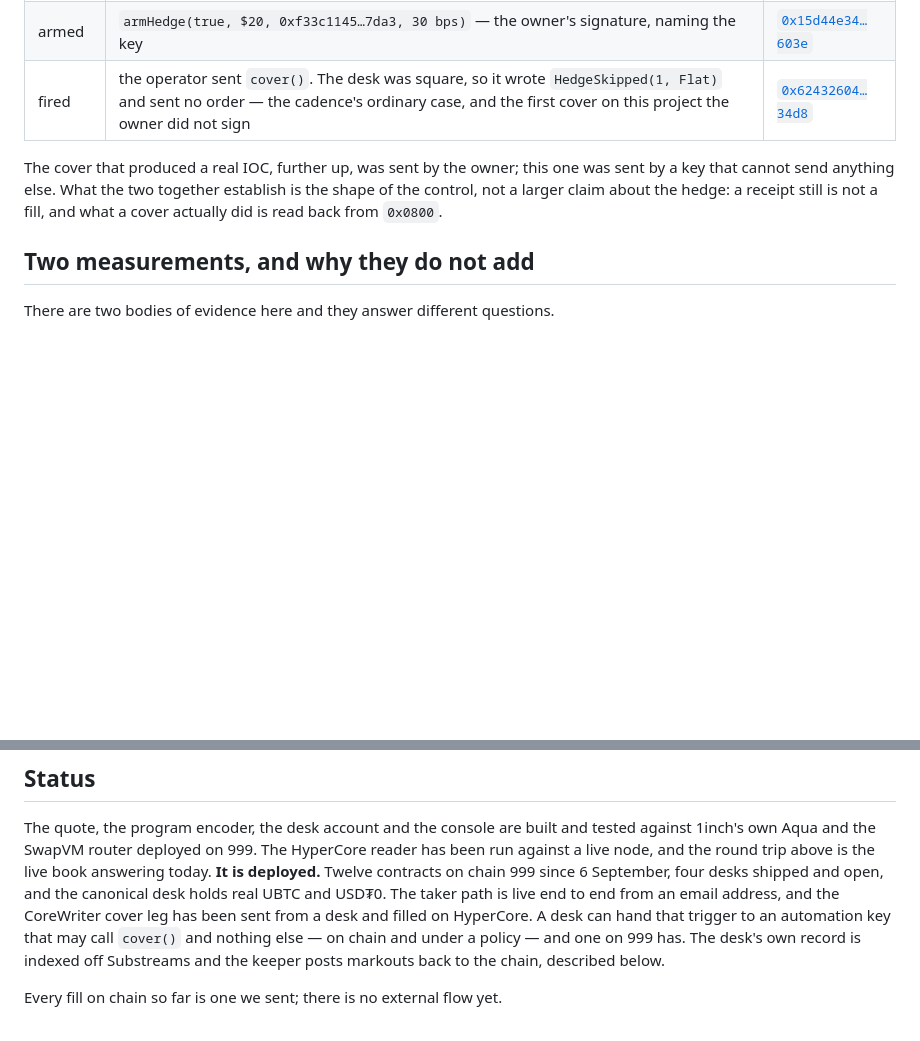
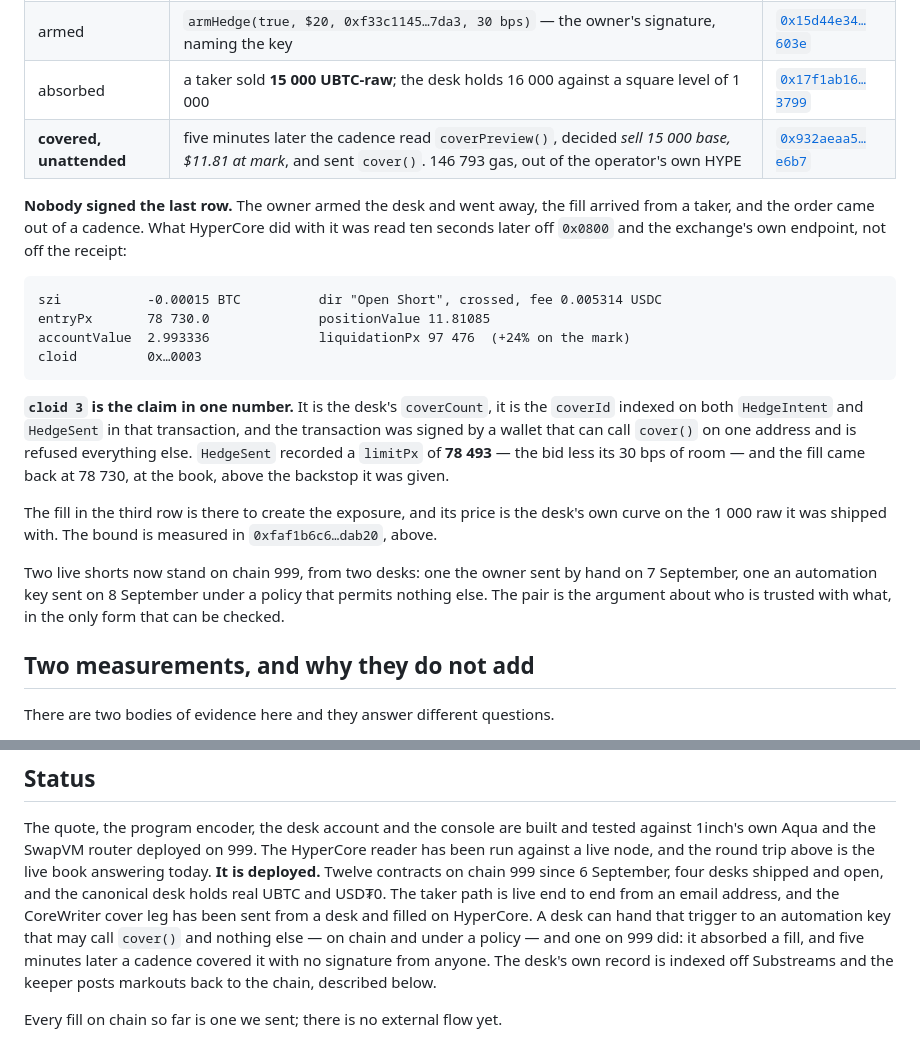
Before and after one commit to reymom/coldcascade, a Markdown page: README.md, 2 parts joined by grey strips. Rendered like a GitHub page; blank space fills up the shorter version.

Commit message:
the operator hedged a fill, and nobody signed the cover
The desk absorbed 15 000 UBTC-raw and five minutes later the cadence read
coverPreview() and sent cover(). HyperCore filled -0.00015 BTC at 78 730,
crossed, with cloid 3 — the coverId indexed on the desk's own HedgeIntent
and HedgeSent in the same transaction, signed by a wallet that can call
cover() on one address and is refused everything else.

````diff
--- a/README.md
+++ b/README.md
@@ -257,12 +257,32 @@ as sent and a request that omits `chain_id` cannot be judged on `chain_id`.
 |---|---|---|
 | opened | a second desk, 1 000 UBTC-raw and 2 USDT0, so the hedged desk's live position is not the test subject | [`0x6ae81751…f7f8`](https://hyperevmscan.io/tx/0x6ae817512ba1d5a36b1552e36f30b74f2a0bc12b5f79a2b113490bd4bb20f7f8) |
 | armed | `armHedge(true, $20, 0xf33c1145…7da3, 30 bps)` — the owner's signature, naming the key | [`0x15d44e34…603e`](https://hyperevmscan.io/tx/0x15d44e3483a0b038f98f358556b79785fd8b5107bb72fa643b13e9e8ccc9603e) |
-| fired | the operator sent `cover()`. The desk was square, so it wrote `HedgeSkipped(1, Flat)` and sent no order — the cadence's ordinary case, and the first cover on this project the owner did not sign | [`0x62432604…34d8`](https://hyperevmscan.io/tx/0x62432604b1d74c4304fc6357822a2dba9d1bb4399f33432f0577bb62d3ae34d8) |
+| absorbed | a taker sold **15 000 UBTC-raw**; the desk holds 16 000 against a square level of 1 000 | [`0x17f1ab16…3799`](https://hyperevmscan.io/tx/0x17f1ab1670e3175cf738e16efc7156e341253f13f9ec054a55de87c0150b3799) |
+| **covered, unattended** | five minutes later the cadence read `coverPreview()`, decided *sell 15 000 base, $11.81 at mark*, and sent `cover()`. 146 793 gas, out of the operator's own HYPE | [`0x932aeaa5…e6b7`](https://hyperevmscan.io/tx/0x932aeaa549b09de47a819287f6cbf77a327046164a38cbee5c228ed26207e6b7) |
 
-The cover that produced a real IOC, further up, was sent by the owner; this one was sent by a key
-that cannot send anything else. What the two together establish is the shape of the control, not a
-larger claim about the hedge: a receipt still is not a fill, and what a cover actually did is read
-back from `0x0800`.
+**Nobody signed the last row.** The owner armed the desk and went away, the fill arrived from a
+taker, and the order came out of a cadence. What HyperCore did with it was read ten seconds later
+off `0x0800` and the exchange's own endpoint, not off the receipt:
+
+```
+szi           -0.00015 BTC          dir "Open Short", crossed, fee 0.005314 USDC
+entryPx       78 730.0              positionValue 11.81085
+accountValue  2.993336              liquidationPx 97 476  (+24% on the mark)
+cloid         0x…0003
+```
+
+**`cloid 3` is the claim in one number.** It is the desk's `coverCount`, it is the `coverId` indexed
+on both `HedgeIntent` and `HedgeSent` in that transaction, and the transaction was signed by a
+wallet that can call `cover()` on one address and is refused everything else. `HedgeSent` recorded a
+`limitPx` of **78 493** — the bid less its 30 bps of room — and the fill came back at 78 730, at the
+book, above the backstop it was given.
+
+The fill in the third row is there to create the exposure, and its price is the desk's own curve on
+the 1 000 raw it was shipped with. The bound is measured in `0xfaf1b6c6…dab20`, above.
+
+Two live shorts now stand on chain 999, from two desks: one the owner sent by hand on 7 September,
+one an automation key sent on 8 September under a policy that permits nothing else. The pair is the
+argument about who is trusted with what, in the only form that can be checked.
 
 ## Two measurements, and why they do not add
 
@@ -529,7 +549,8 @@ contracts on chain 999 since 6 September, four desks shipped and open, and the c
 real UBTC and USD₮0. The taker path is live end to end from an email address, and the CoreWriter
 cover leg has been sent from a desk and filled on HyperCore. A desk can hand that trigger to an
 automation key that may call `cover()` and nothing else — on chain and under a policy — and one on
-999 has. The desk's own record is indexed off Substreams and the keeper posts markouts back to the
+999 did: it absorbed a fill, and five minutes later a cadence covered it with no signature from
+anyone. The desk's own record is indexed off Substreams and the keeper posts markouts back to the
 chain, described below.
 
 Every fill on chain so far is one we sent; there is no external flow yet.
````
